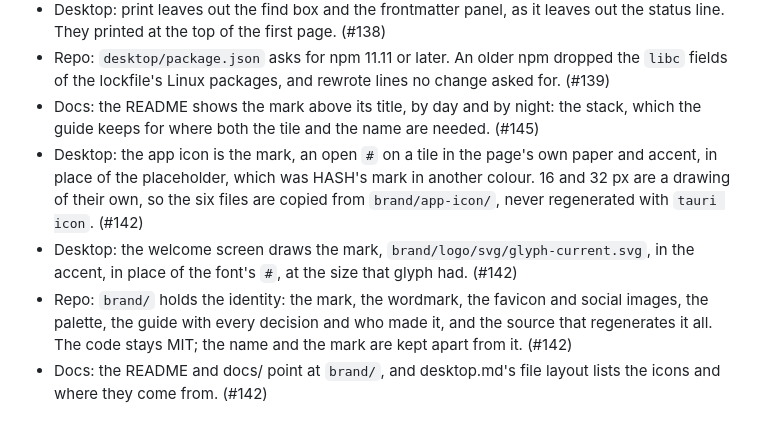
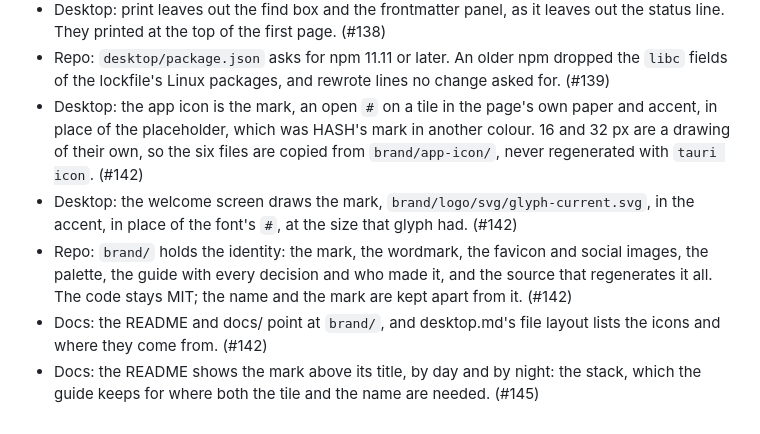
Before and after one commit to saworbit/hshblk, a Markdown page: CHANGELOG.md, the part around the change. GitHub-like rendering.

Commit message:
Changelog: the line at the end, clear of #144

```diff
--- a/CHANGELOG.md
+++ b/CHANGELOG.md
@@ -78,8 +78,8 @@
 - Desktop: on a file with frontmatter the caret starts on the first line after it, so the first Right or End leaves it folded. It started inside it, and the first key opened it. (#137)
 - Desktop: print leaves out the find box and the frontmatter panel, as it leaves out the status line. They printed at the top of the first page. (#138)
 - Repo: `desktop/package.json` asks for npm 11.11 or later. An older npm dropped the `libc` fields of the lockfile's Linux packages, and rewrote lines no change asked for. (#139)
-- Docs: the README shows the mark above its title, by day and by night: the stack, which the guide keeps for where both the tile and the name are needed. (#145)
 - Desktop: the app icon is the mark, an open `#` on a tile in the page's own paper and accent, in place of the placeholder, which was HASH's mark in another colour. 16 and 32 px are a drawing of their own, so the six files are copied from `brand/app-icon/`, never regenerated with `tauri icon`. (#142)
 - Desktop: the welcome screen draws the mark, `brand/logo/svg/glyph-current.svg`, in the accent, in place of the font's `#`, at the size that glyph had. (#142)
 - Repo: `brand/` holds the identity: the mark, the wordmark, the favicon and social images, the palette, the guide with every decision and who made it, and the source that regenerates it all. The code stays MIT; the name and the mark are kept apart from it. (#142)
 - Docs: the README and docs/ point at `brand/`, and desktop.md's file layout lists the icons and where they come from. (#142)
+- Docs: the README shows the mark above its title, by day and by night: the stack, which the guide keeps for where both the tile and the name are needed. (#145)
```
